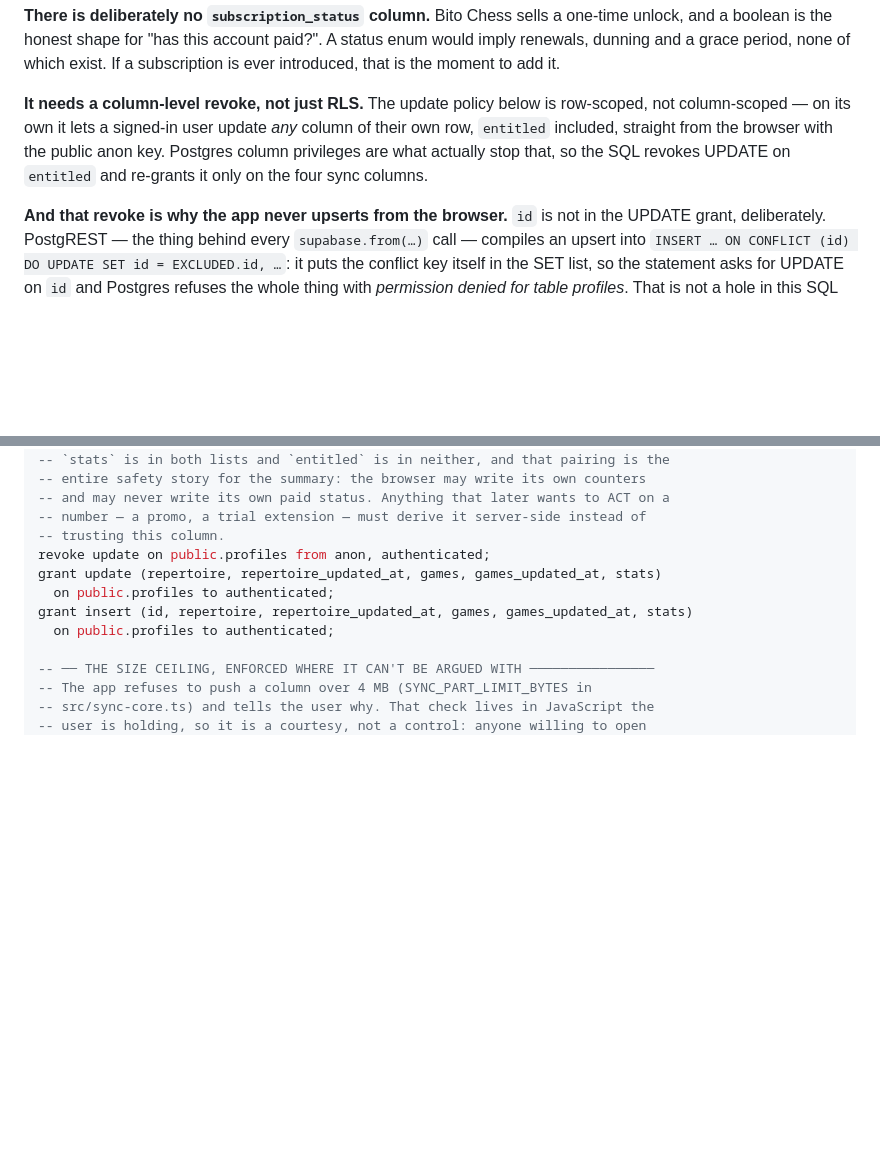
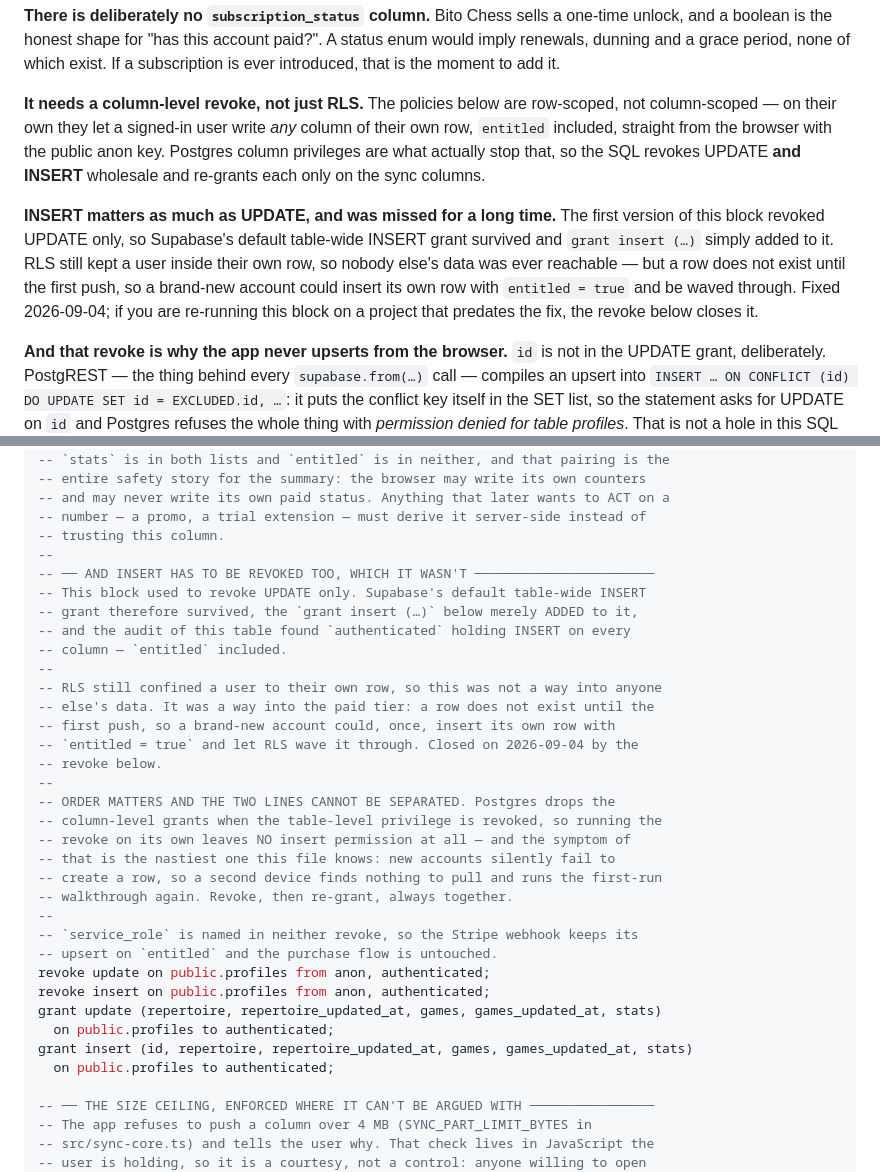
Before and after one commit to Marxal/obertura, a Markdown page: SUPABASE-SYNC.md, 2 parts joined by grey strips. Rendered like a GitHub page; blank space fills up the shorter version.

Commit message:
Revoke the browser's table-wide INSERT on profiles
The grants block revoked UPDATE only, so Supabase's default table-wide
INSERT grant survived and `grant insert (id, repertoire, …)` merely added
to it. The audit of this table found `authenticated` holding INSERT on
every column, `entitled` included.

RLS still confined a user to their own row, so no other account's data was
ever reachable. What it exposed was the paid tier: a profiles row does not
exist until the first sync push, so a brand-new account could insert its
own row with `entitled = true` and let the row-scoped policy wave it
through. Once per account, at signup.

The revoke and the re-grant cannot be separated. Postgres drops the
column-level grants when the table-level privilege goes, so `revoke insert`
on its own leaves no insert permission at all — and that symptom is the bad
one: new accounts silently fail to create a row, so a second device finds
nothing to pull and runs first-run again.

`service_role` is named in neither revoke, so the Stripe webhook keeps its
upsert on `entitled`.

Verified against the live table as the `authenticated` role: inserting
`entitled = true` and updating it both return "permission denied for table
profiles", while the six-column sync insert passes the privilege check.

Co-Authored-By: Claude Opus 5 <noreply@anthropic.com>
Claude-Session: https://claude.ai/code/session_016PSt3Rz6ySpZjmNQW5m1zp

```diff
--- a/SUPABASE-SYNC.md
+++ b/SUPABASE-SYNC.md
@@ -78,11 +78,21 @@ one-time unlock, and a boolean is the honest shape for "has this account paid?".
 A status enum would imply renewals, dunning and a grace period, none of which
 exist. If a subscription is ever introduced, that is the moment to add it.
 
-**It needs a column-level revoke, not just RLS.** The update policy below is
-row-scoped, not column-scoped — on its own it lets a signed-in user update *any*
-column of their own row, `entitled` included, straight from the browser with the
-public anon key. Postgres column privileges are what actually stop that, so the
-SQL revokes UPDATE on `entitled` and re-grants it only on the four sync columns.
+**It needs a column-level revoke, not just RLS.** The policies below are
+row-scoped, not column-scoped — on their own they let a signed-in user write
+*any* column of their own row, `entitled` included, straight from the browser
+with the public anon key. Postgres column privileges are what actually stop
+that, so the SQL revokes UPDATE **and INSERT** wholesale and re-grants each only
+on the sync columns.
+
+**INSERT matters as much as UPDATE, and was missed for a long time.** The first
+version of this block revoked UPDATE only, so Supabase's default table-wide
+INSERT grant survived and `grant insert (…)` simply added to it. RLS still kept
+a user inside their own row, so nobody else's data was ever reachable — but a
+row does not exist until the first push, so a brand-new account could insert its
+own row with `entitled = true` and be waved through. Fixed 2026-09-04; if you
+are re-running this block on a project that predates the fix, the revoke below
+closes it.
 
 **And that revoke is why the app never upserts from the browser.** `id` is not
 in the UPDATE grant, deliberately. PostgREST — the thing behind every
@@ -187,7 +197,30 @@ create policy "own profile: update"
 -- and may never write its own paid status. Anything that later wants to ACT on a
 -- number — a promo, a trial extension — must derive it server-side instead of
 -- trusting this column.
+--
+-- ── AND INSERT HAS TO BE REVOKED TOO, WHICH IT WASN'T ───────────────────────
+-- This block used to revoke UPDATE only. Supabase's default table-wide INSERT
+-- grant therefore survived, the `grant insert (…)` below merely ADDED to it,
+-- and the audit of this table found `authenticated` holding INSERT on every
+-- column — `entitled` included.
+--
+-- RLS still confined a user to their own row, so this was not a way into anyone
+-- else's data. It was a way into the paid tier: a row does not exist until the
+-- first push, so a brand-new account could, once, insert its own row with
+-- `entitled = true` and let RLS wave it through. Closed on 2026-09-04 by the
+-- revoke below.
+--
+-- ORDER MATTERS AND THE TWO LINES CANNOT BE SEPARATED. Postgres drops the
+-- column-level grants when the table-level privilege is revoked, so running the
+-- revoke on its own leaves NO insert permission at all — and the symptom of
+-- that is the nastiest one this file knows: new accounts silently fail to
+-- create a row, so a second device finds nothing to pull and runs the first-run
+-- walkthrough again. Revoke, then re-grant, always together.
+--
+-- `service_role` is named in neither revoke, so the Stripe webhook keeps its
+-- upsert on `entitled` and the purchase flow is untouched.
 revoke update on public.profiles from anon, authenticated;
+revoke insert on public.profiles from anon, authenticated;
 grant update (repertoire, repertoire_updated_at, games, games_updated_at, stats)
   on public.profiles to authenticated;
 grant insert (id, repertoire, repertoire_updated_at, games, games_updated_at, stats)
```
Also changed, not shown: ROADMAP.md (+11 -0 lines).
